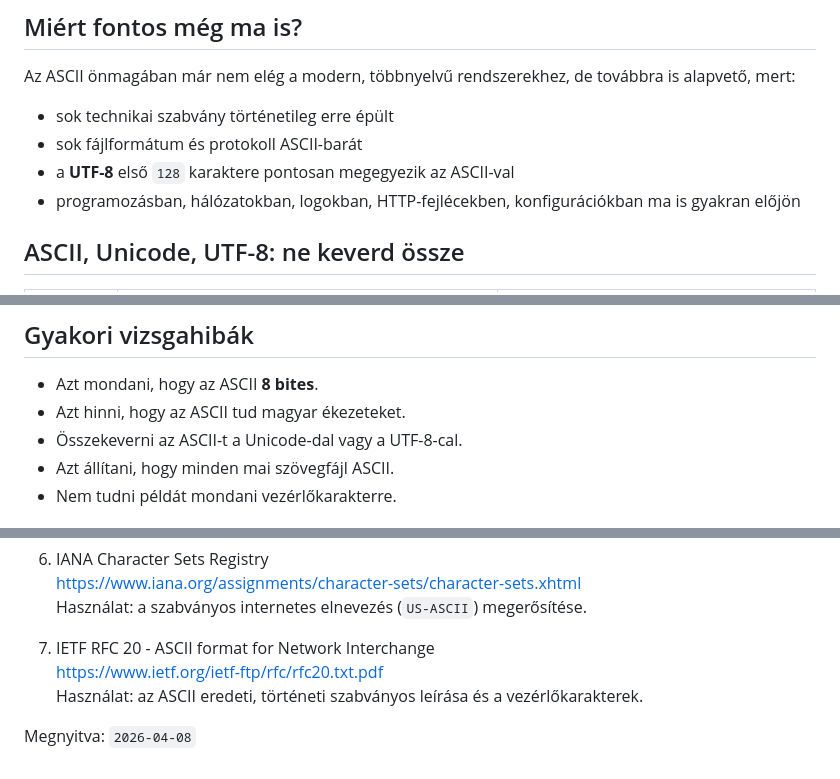
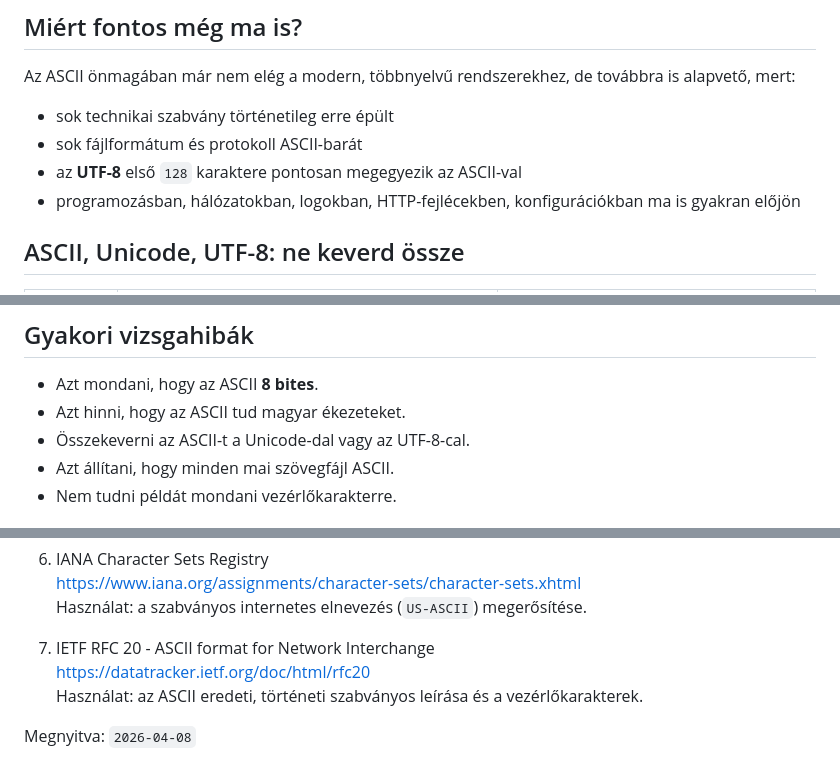
Before and after one commit to goAuD/CoderLAP, a Markdown page: 01_Grundlagen_in_der_Informationstechnik/01_Zeichensatz_ASCII/README.md, 3 parts joined by grey strips. GitHub-like rendering.

Commit message:
lektorálás: 01_Grundlagen - RFC 20 URL fix + magyar nyelvtan javítás

```diff
--- a/01_Grundlagen_in_der_Informationstechnik/01_Zeichensatz_ASCII/README.md
+++ b/01_Grundlagen_in_der_Informationstechnik/01_Zeichensatz_ASCII/README.md
@@ -60,7 +60,7 @@ Az ASCII önmagában már nem elég a modern, többnyelvű rendszerekhez, de tov
 
 - sok technikai szabvány történetileg erre épült
 - sok fájlformátum és protokoll ASCII-barát
-- a **UTF-8** első `128` karaktere pontosan megegyezik az ASCII-val
+- az **UTF-8** első `128` karaktere pontosan megegyezik az ASCII-val
 - programozásban, hálózatokban, logokban, HTTP-fejlécekben, konfigurációkban ma is gyakran előjön
 
 ## ASCII, Unicode, UTF-8: ne keverd össze
@@ -103,7 +103,7 @@ Ezért ha egy rendszer csak ASCII-t vár, akkor az ilyen karakterek:
 
 - Azt mondani, hogy az ASCII **8 bites**.
 - Azt hinni, hogy az ASCII tud magyar ékezeteket.
-- Összekeverni az ASCII-t a Unicode-dal vagy a UTF-8-cal.
+- Összekeverni az ASCII-t a Unicode-dal vagy az UTF-8-cal.
 - Azt állítani, hogy minden mai szövegfájl ASCII.
 - Nem tudni példát mondani vezérlőkarakterre.
 
@@ -153,7 +153,7 @@ Az ASCII történeti definíciójához az eredeti RFC-hivatkozást is megadom.
    Használat: a szabványos internetes elnevezés (`US-ASCII`) megerősítése.
 
 7. IETF RFC 20 - ASCII format for Network Interchange
-   https://www.ietf.org/ietf-ftp/rfc/rfc20.txt.pdf
+   https://datatracker.ietf.org/doc/html/rfc20
    Használat: az ASCII eredeti, történeti szabványos leírása és a vezérlőkarakterek.
 
 Megnyitva: `2026-04-08`
```
